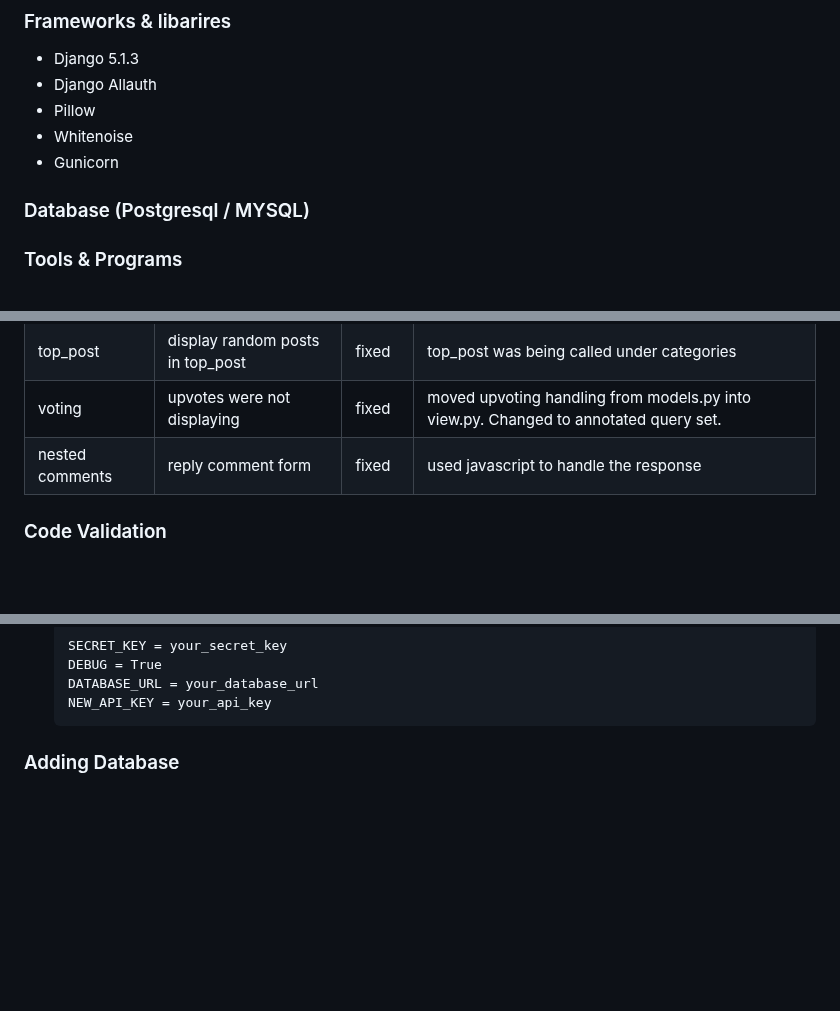
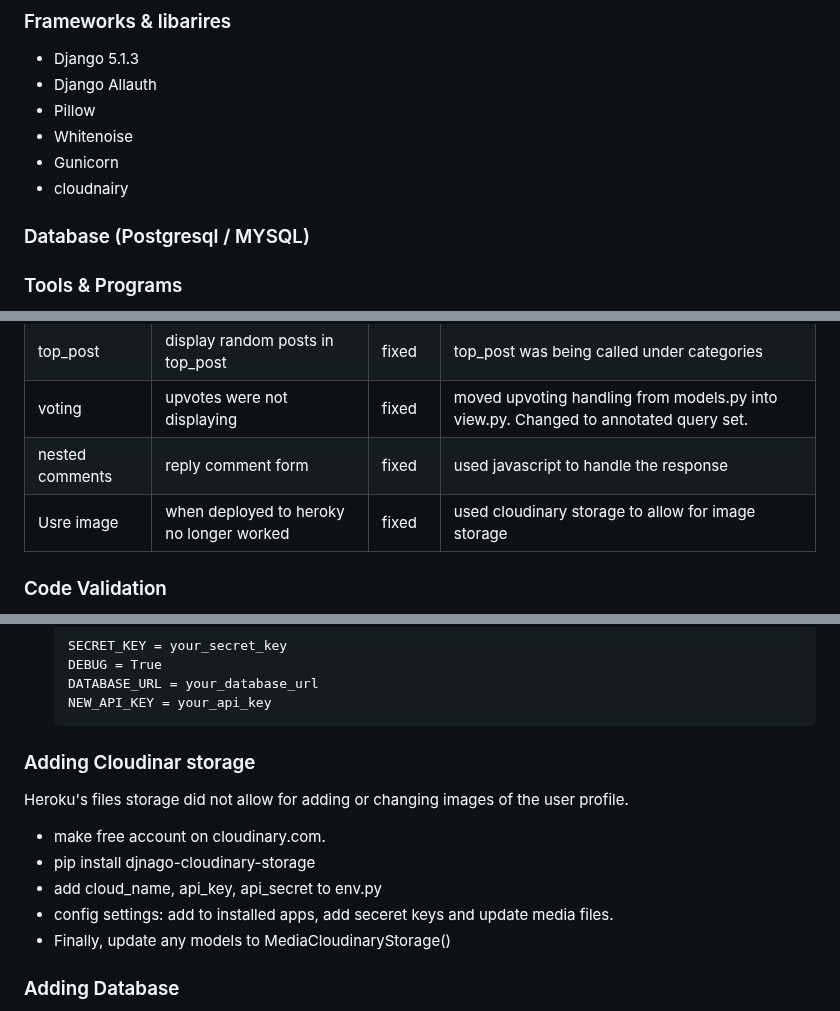
Before and after one commit to Lochy2000/PP4_mantis_feed, a Markdown page: README.md, 3 parts joined by grey strips. Drawn GitHub-style; blank space fills up the shorter version.

Commit message:
adding cloud storage

````diff
--- a/README.md
+++ b/README.md
@@ -198,6 +198,7 @@ WON'T HAVE
 - Pillow
 - Whitenoise
 - Gunicorn
+- cloudnairy
 
 ### Database (Postgresql / MYSQL)
 
@@ -269,6 +270,7 @@ WON'T HAVE
 | top_post   | display random posts in top_post | fixed |  top_post was being called under categories |
 | voting | upvotes were not displaying | fixed |  moved upvoting handling from models.py into view.py. Changed to annotated query set.|
 | nested comments | reply comment form | fixed |  used javascript to handle the response |
+| Usre image | when deployed to heroky no longer worked | fixed |  used cloudinary storage to allow for image storage |
 
 ### Code Validation
 
@@ -337,6 +339,13 @@ Created a simple post_list.html to make sure everything is working.
   DATABASE_URL = your_database_url
   NEW_API_KEY = your_api_key
   ```
+### Adding Cloudinar storage
+Heroku's files storage did not allow for adding or changing images of the user profile.
+- make free account on cloudinary.com.
+- pip install djnago-cloudinary-storage
+- add cloud_name, api_key, api_secret to env.py
+- config settings: add to installed apps, add seceret keys and update media files.
+- Finally, update any models to MediaCloudinaryStorage()
 
 ### Adding Database
 - create env.py
````
